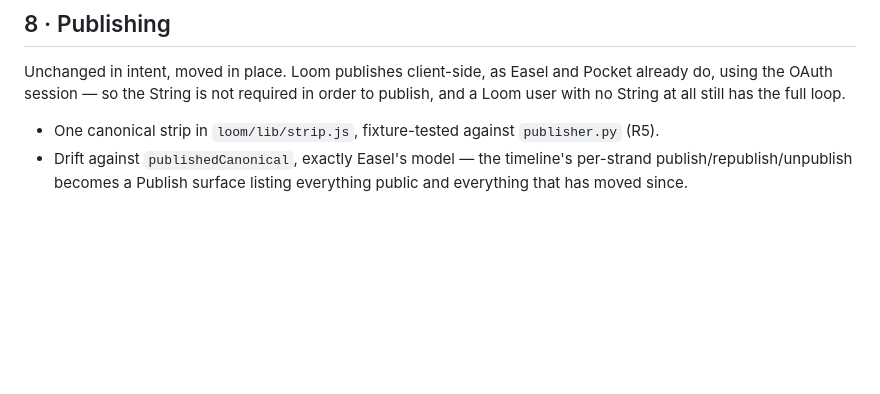
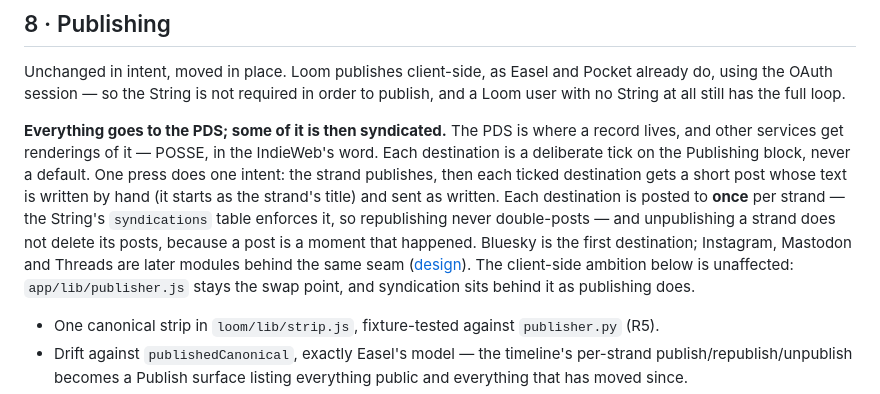
Before and after one commit to geocontrol/cultureblocs-loom, a Markdown page: LOOM.md, the part around the change. Drawn GitHub-style; blank space fills up the shorter version.

Commit message:
docs(destinations): LOOM.md §8 gains syndication; backlog items 2 and 4
Co-Authored-By: Claude Opus 5 (1M context) <noreply@anthropic.com>

```diff
--- a/LOOM.md
+++ b/LOOM.md
@@ -468,6 +468,21 @@ Easel and Pocket already do, using the OAuth session — so the String is
 not required in order to publish, and a Loom user with no String at all
 still has the full loop.
 
+**Everything goes to the PDS; some of it is then syndicated.** The PDS is
+where a record lives, and other services get renderings of it — POSSE, in
+the IndieWeb's word. Each destination is a deliberate tick on the
+Publishing block, never a default. One press does one intent: the strand
+publishes, then each ticked destination gets a short post whose text is
+written by hand (it starts as the strand's title) and sent as written.
+Each destination is posted to **once** per strand — the String's
+`syndications` table enforces it, so republishing never double-posts — and
+unpublishing a strand does not delete its posts, because a post is a
+moment that happened. Bluesky is the first destination; Instagram,
+Mastodon and Threads are later modules behind the same seam
+([design](docs/superpowers/specs/2026-09-18-publish-destinations-design.md)).
+The client-side ambition below is unaffected: `app/lib/publisher.js` stays
+the swap point, and syndication sits behind it as publishing does.
+
 - One canonical strip in `loom/lib/strip.js`, fixture-tested against
   `publisher.py` (R5).
 - Drift against `publishedCanonical`, exactly Easel's model — the
```
Also changed, not shown: docs/backlog.md (+11 -2 lines).
